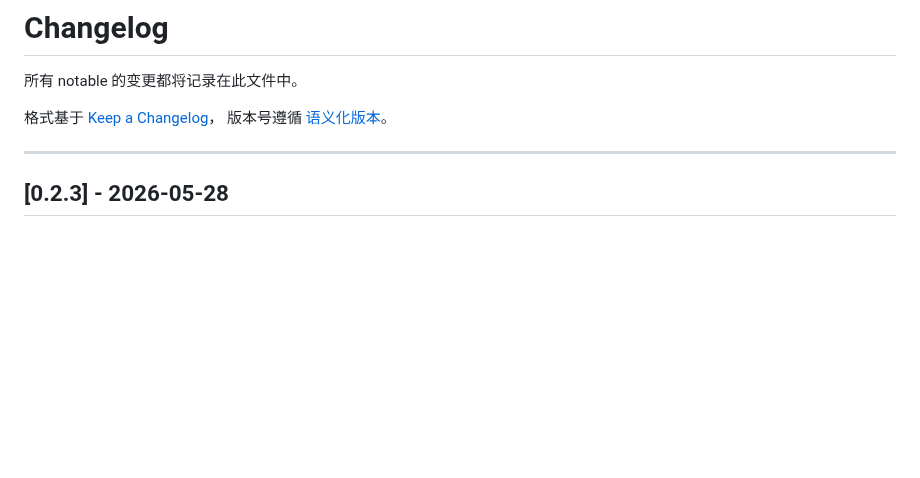
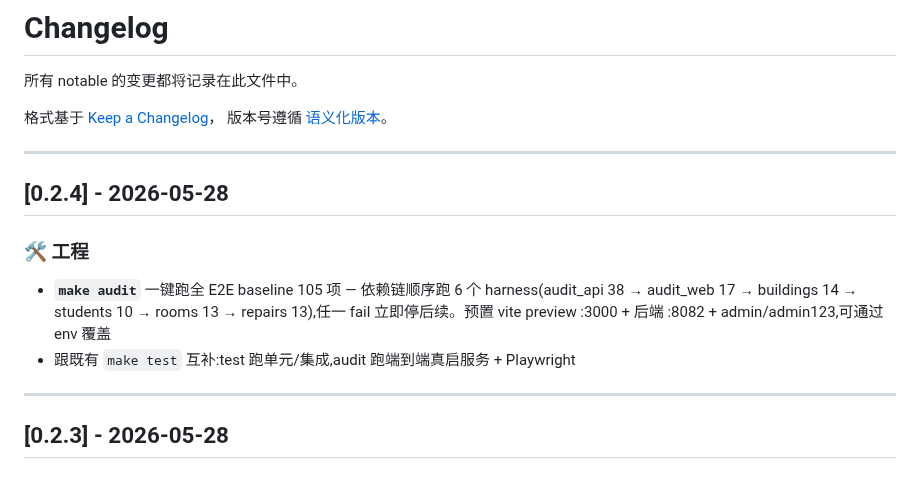
Before and after one commit to DevMinions/UniDormManager, a Markdown page: docs/CHANGELOG.md, the part around the change. Drawn GitHub-style; blank space fills up the shorter version.

Commit message:
docs: CHANGELOG 加 [0.2.4] entry(make audit)
Co-Authored-By: Claude Opus 4.7 (1M context) <noreply@anthropic.com>

```diff
--- a/docs/CHANGELOG.md
+++ b/docs/CHANGELOG.md
@@ -4,6 +4,15 @@
 
 格式基于 [Keep a Changelog](https://keepachangelog.com/zh-CN/1.0.0/)，
 版本号遵循 [语义化版本](https://semver.org/lang/zh-CN/)。
+
+---
+
+## [0.2.4] - 2026-05-28
+
+### 🛠 工程
+
+- **`make audit`** 一键跑全 E2E baseline 105 项 — 依赖链顺序跑 6 个 harness(audit_api 38 → audit_web 17 → buildings 14 → students 10 → rooms 13 → repairs 13),任一 fail 立即停后续。预置 vite preview :3000 + 后端 :8082 + admin/admin123,可通过 env 覆盖
+- 跟既有 `make test` 互补:test 跑单元/集成,audit 跑端到端真启服务 + Playwright
 
 ---
 
```
